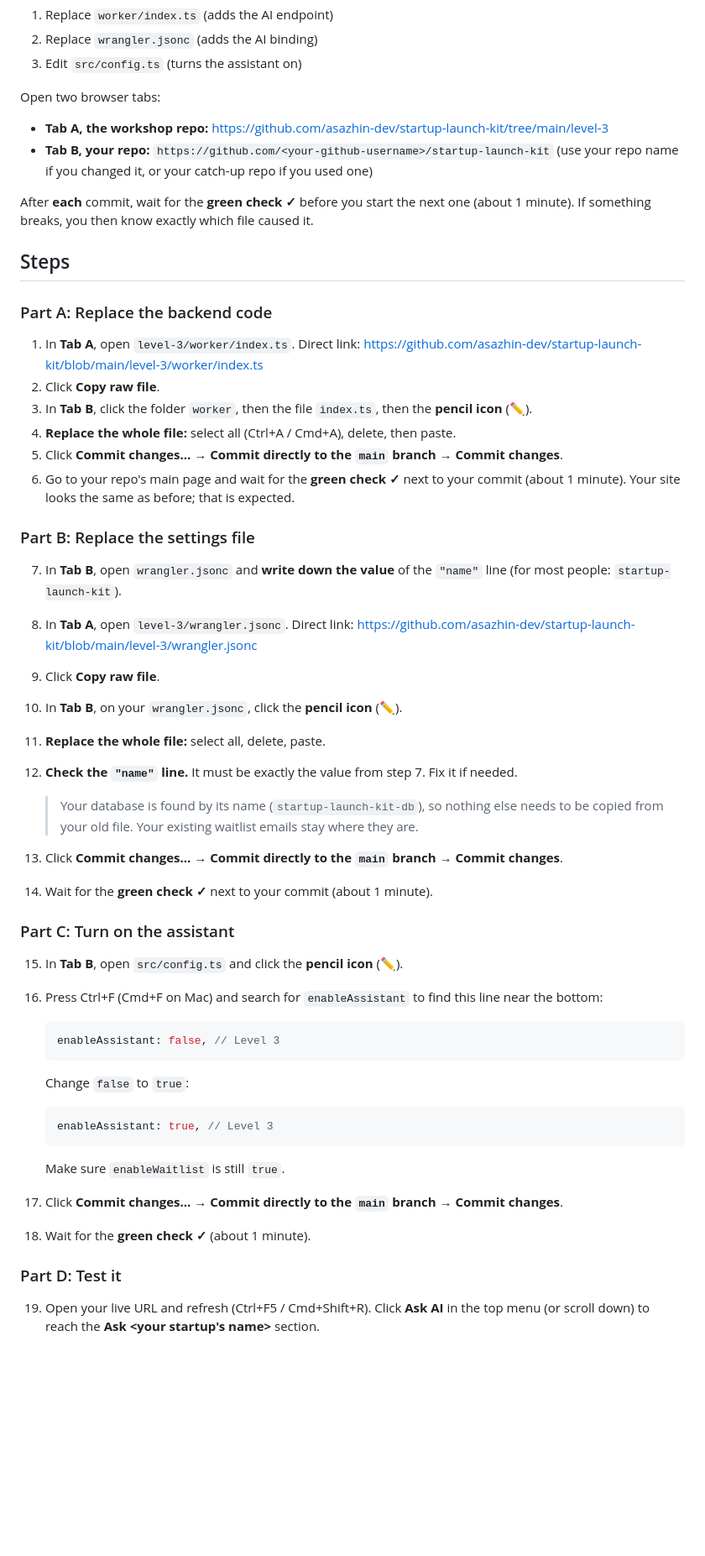
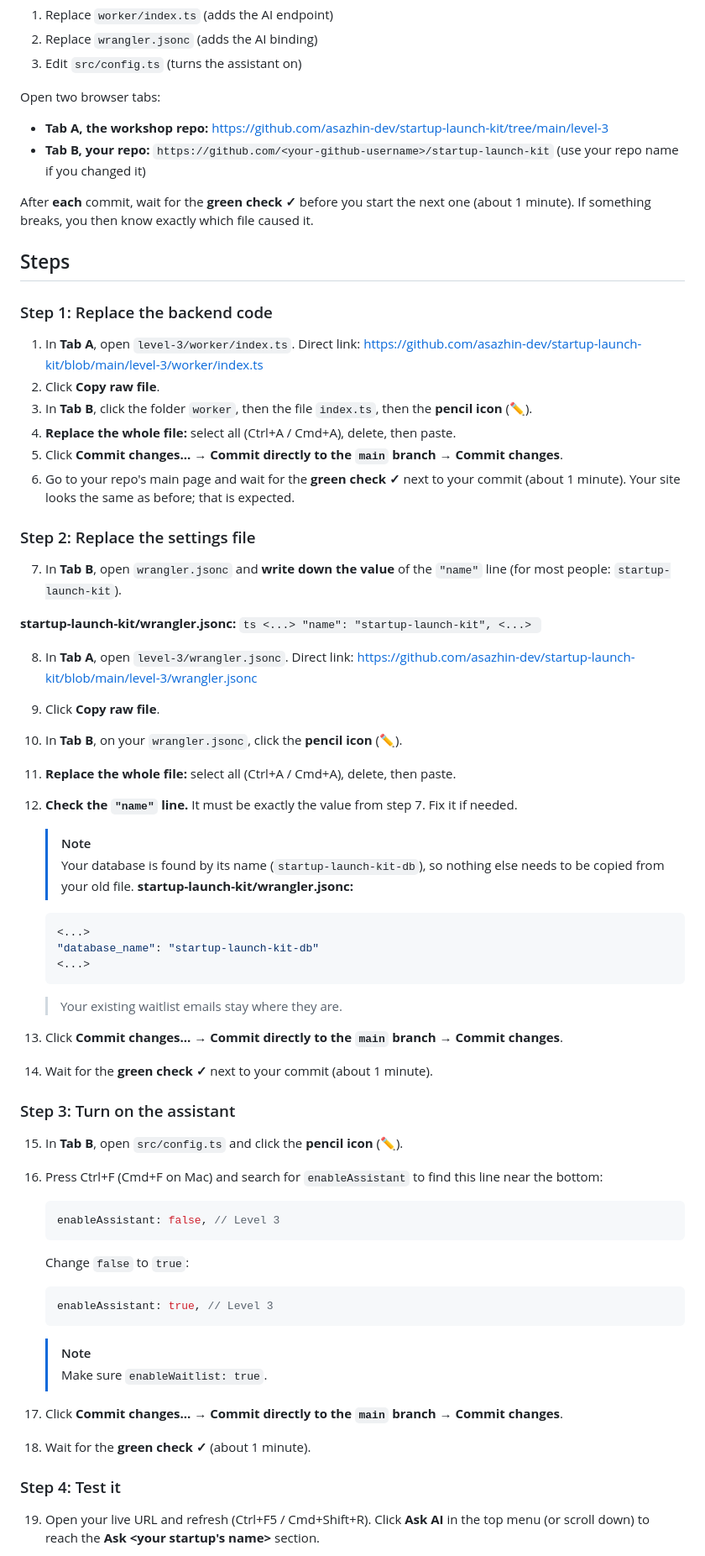
Before and after one commit to HamletHakobyan/startup-launch-kit, a Markdown page: workbook/03-level-3-ai-assistant.md, the part around one of its changes. Shown at 84% size. GitHub-like rendering; blank space fills up the shorter version.

Commit message:
change level-3

````diff
--- a/workbook/03-level-3-ai-assistant.md
+++ b/workbook/03-level-3-ai-assistant.md
@@ -23,13 +23,13 @@ Same pattern as Level 2. You will change **3 files** in **your repo**, in this o
 Open two browser tabs:
 
 - **Tab A, the workshop repo:** https://github.com/asazhin-dev/startup-launch-kit/tree/main/level-3
-- **Tab B, your repo:** `https://github.com/<your-github-username>/startup-launch-kit` (use your repo name if you changed it, or your catch-up repo if you used one)
+- **Tab B, your repo:** `https://github.com/<your-github-username>/startup-launch-kit` (use your repo name if you changed it)
 
 After **each** commit, wait for the **green check ✓** before you start the next one (about 1 minute). If something breaks, you then know exactly which file caused it.
 
 ## Steps
 
-### Part A: Replace the backend code
+### Step 1: Replace the backend code
 
 1. In **Tab A**, open `level-3/worker/index.ts`.
    Direct link: https://github.com/asazhin-dev/startup-launch-kit/blob/main/level-3/worker/index.ts
@@ -39,22 +39,38 @@ After **each** commit, wait for the **green check ✓** before you start the nex
 5. Click **Commit changes...** → **Commit directly to the `main` branch** → **Commit changes**.
 6. Go to your repo's main page and wait for the **green check ✓** next to your commit (about 1 minute). Your site looks the same as before; that is expected.
 
-### Part B: Replace the settings file
+### Step 2: Replace the settings file
 
 7. In **Tab B**, open `wrangler.jsonc` and **write down the value** of the `"name"` line (for most people: `startup-launch-kit`).
+
+**startup-launch-kit/wrangler.jsonc:**
+    ```ts
+	<...>
+    "name": "startup-launch-kit",
+	<...>
+    ```
+
 8. In **Tab A**, open `level-3/wrangler.jsonc`.
    Direct link: https://github.com/asazhin-dev/startup-launch-kit/blob/main/level-3/wrangler.jsonc
 9. Click **Copy raw file**.
 10. In **Tab B**, on your `wrangler.jsonc`, click the **pencil icon** (✏️).
-11. **Replace the whole file:** select all, delete, paste.
+11. **Replace the whole file:** select all (Ctrl+A / Cmd+A), delete, then paste.
 12. **Check the `"name"` line.** It must be exactly the value from step 7. Fix it if needed.
 
-    > Your database is found by its name (`startup-launch-kit-db`), so nothing else needs to be copied from your old file. Your existing waitlist emails stay where they are.
+    > [!NOTE]
+    > Your database is found by its name (`startup-launch-kit-db`), so nothing else needs to be copied from your old file.
+    > **startup-launch-kit/wrangler.jsonc:**
+    ```ts
+	<...>
+	"database_name": "startup-launch-kit-db"
+	<...>
+    ```
+	> Your existing waitlist emails stay where they are.
 
 13. Click **Commit changes...** → **Commit directly to the `main` branch** → **Commit changes**.
 14. Wait for the **green check ✓** next to your commit (about 1 minute).
 
-### Part C: Turn on the assistant
+### Step 3: Turn on the assistant
 
 15. In **Tab B**, open `src/config.ts` and click the **pencil icon** (✏️).
 16. Press Ctrl+F (Cmd+F on Mac) and search for `enableAssistant` to find this line near the bottom:
@@ -68,11 +84,11 @@ After **each** commit, wait for the **green check ✓** before you start the nex
     ```ts
     enableAssistant: true, // Level 3
     ```
-
-    Make sure `enableWaitlist` is still `true`.
+    > [!NOTE]
+    > Make sure `enableWaitlist: true`.
 17. Click **Commit changes...** → **Commit directly to the `main` branch** → **Commit changes**.
 18. Wait for the **green check ✓** (about 1 minute).
 
-### Part D: Test it
+### Step 4: Test it
 
 19. Open your live URL and refresh (Ctrl+F5 / Cmd+Shift+R). Click **Ask AI** in the top menu (or scroll down) to reach the **Ask <your startup's name>** section.
````
Also changed, not shown: other parts of workbook/03-level-3-ai-assistant.md (+3 -0 lines), workbook/02-level-2-waitlist.md (+0 -1 lines), workbook/images/03/01-website-askai-added.png (added), workbook/images/03/02-website-askai-question.png (added).
